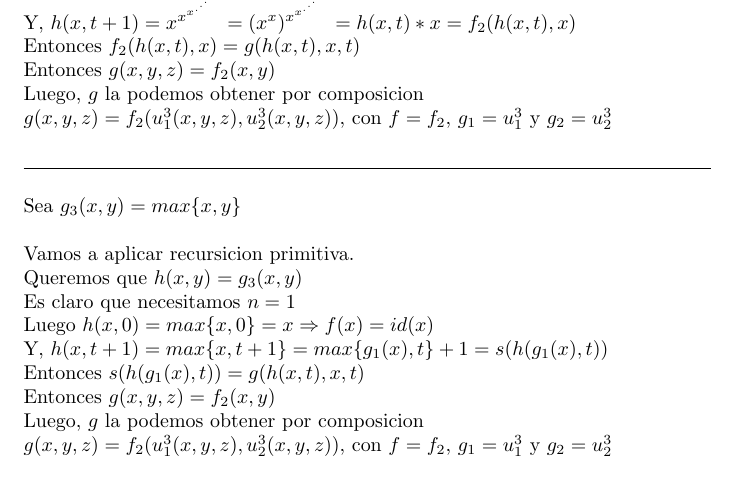
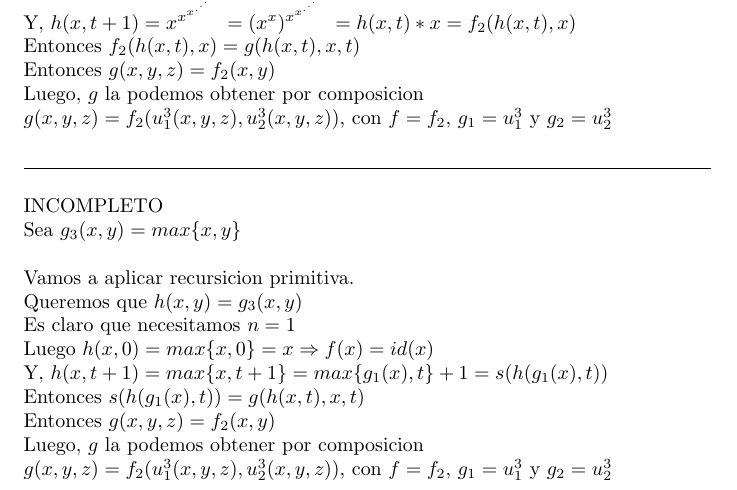
Before and after one commit to ivercinskyDC/lyc, a LaTeX paper (guia1.tex): part of page 2 of 2, cut so that both start at the same text. Compiled offline with pdfLaTeX.

Commit message:
marcar incompleto el del max

```diff
--- a/guia1.tex
+++ b/guia1.tex
@@ -72,6 +72,7 @@ Sea $f_{1}(x,y) = x + y$\linebreak
 \noindent\hrulefill
 
 \begin{flushleft}
+	INCOMPLETO \\
 	Sea $g_{3}(x,y) = max\lbrace x,y \rbrace$\linebreak
 	\\Vamos a aplicar recursicion primitiva.
 	\\Queremos que $h(x,y) = g_{3}(x,y)$
```
Also changed, not shown: guia1.pdf.
